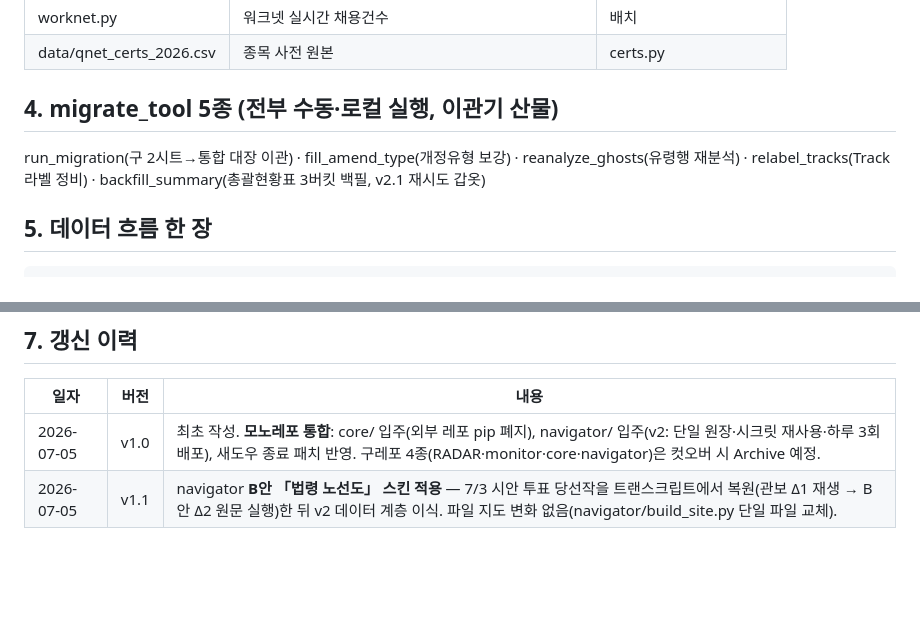
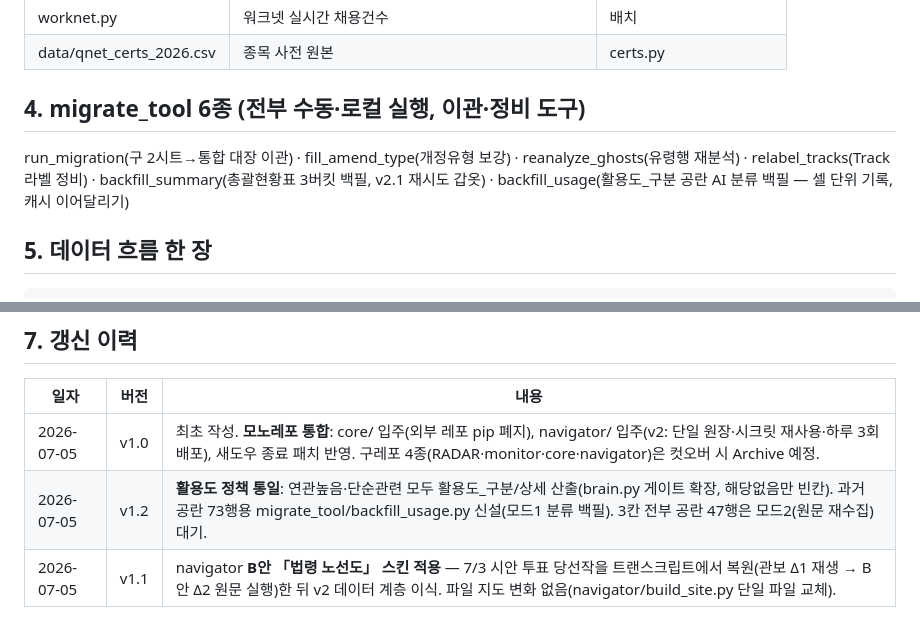
Before and after one commit to gjtjdwns1008-dev/hrdk-q-radar, a Markdown page: 시스템_구조_설명서.md, 2 parts joined by grey strips. GitHub-like rendering; blank space fills up the shorter version.

```diff
--- a/시스템_구조_설명서.md
+++ b/시스템_구조_설명서.md
@@ -50,11 +50,12 @@ hrdk-q-radar/
 | worknet.py | 워크넷 실시간 채용건수 | 배치 |
 | data/qnet_certs_2026.csv | 종목 사전 원본 | certs.py |
 
-## 4. migrate_tool 5종 (전부 수동·로컬 실행, 이관기 산물)
+## 4. migrate_tool 6종 (전부 수동·로컬 실행, 이관·정비 도구)
 
 run_migration(구 2시트→통합 대장 이관) · fill_amend_type(개정유형 보강) ·
 reanalyze_ghosts(유령행 재분석) · relabel_tracks(Track 라벨 정비) ·
-backfill_summary(총괄현황표 3버킷 백필, v2.1 재시도 갑옷)
+backfill_summary(총괄현황표 3버킷 백필, v2.1 재시도 갑옷) ·
+backfill_usage(활용도_구분 공란 AI 분류 백필 — 셀 단위 기록, 캐시 이어달리기)
 
 ## 5. 데이터 흐름 한 장
 
@@ -80,4 +81,5 @@ backfill_summary(총괄현황표 3버킷 백필, v2.1 재시도 갑옷)
 | 일자 | 버전 | 내용 |
 |---|---|---|
 | 2026-07-05 | v1.0 | 최초 작성. **모노레포 통합**: core/ 입주(외부 레포 pip 폐지), navigator/ 입주(v2: 단일 원장·시크릿 재사용·하루 3회 배포), 새도우 종료 패치 반영. 구레포 4종(RADAR·monitor·core·navigator)은 컷오버 시 Archive 예정. |
+| 2026-07-05 | v1.2 | **활용도 정책 통일**: 연관높음·단순관련 모두 활용도_구분/상세 산출(brain.py 게이트 확장, 해당없음만 빈칸). 과거 공란 73행용 migrate_tool/backfill_usage.py 신설(모드1 분류 백필). 3칸 전부 공란 47행은 모드2(원문 재수집) 대기. |
 | 2026-07-05 | v1.1 | navigator **B안 「법령 노선도」 스킨 적용** — 7/3 시안 투표 당선작을 트랜스크립트에서 복원(관보 Δ1 재생 → B안 Δ2 원문 실행)한 뒤 v2 데이터 계층 이식. 파일 지도 변화 없음(navigator/build_site.py 단일 파일 교체). |
```
